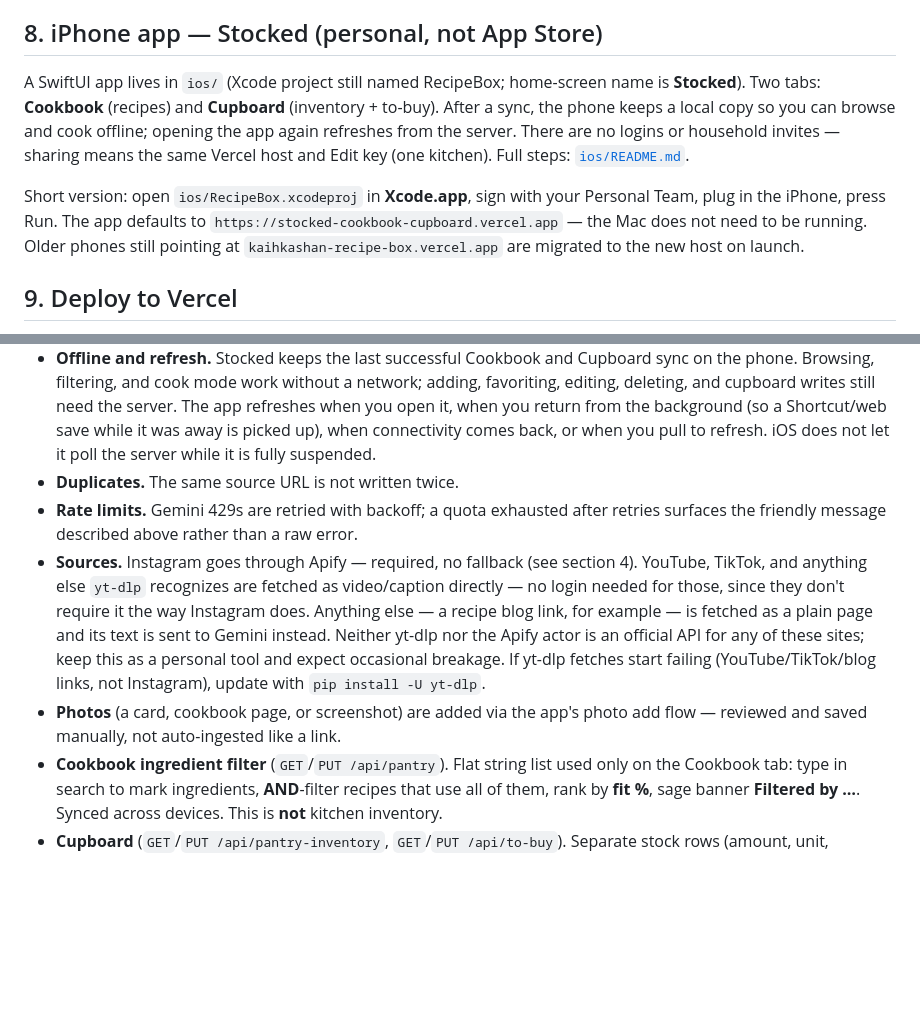
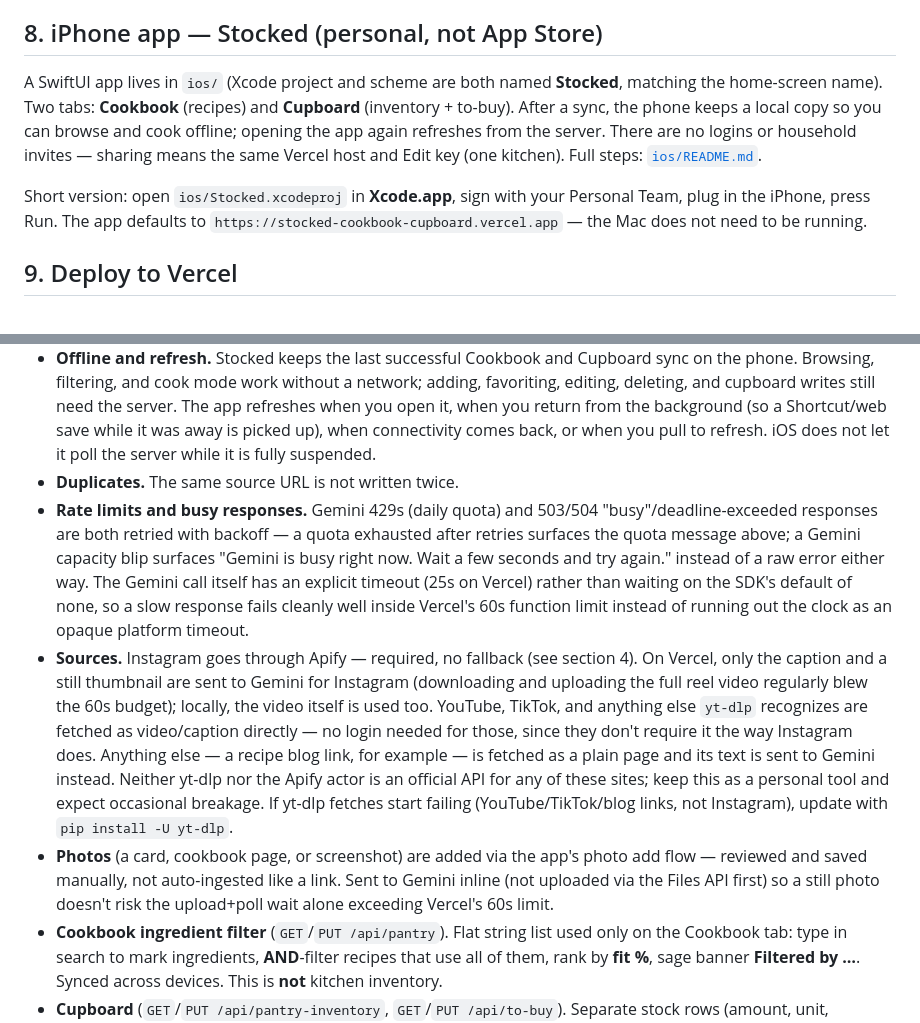
Before and after one commit to Kaihkashan1/stocked, a Markdown page: README.md, 2 parts joined by grey strips. GitHub-like rendering; blank space fills up the shorter version.

```diff
--- a/README.md
+++ b/README.md
@@ -177,9 +177,9 @@ Create a unique topic name at [ntfy.sh](https://ntfy.sh), subscribe in the ntfy
 
 ## 8. iPhone app — Stocked (personal, not App Store)
 
-A SwiftUI app lives in `ios/` (Xcode project still named RecipeBox; home-screen name is **Stocked**). Two tabs: **Cookbook** (recipes) and **Cupboard** (inventory + to-buy). After a sync, the phone keeps a local copy so you can browse and cook offline; opening the app again refreshes from the server. There are no logins or household invites — sharing means the same Vercel host and Edit key (one kitchen). Full steps: [`ios/README.md`](ios/README.md).
+A SwiftUI app lives in `ios/` (Xcode project and scheme are both named **Stocked**, matching the home-screen name). Two tabs: **Cookbook** (recipes) and **Cupboard** (inventory + to-buy). After a sync, the phone keeps a local copy so you can browse and cook offline; opening the app again refreshes from the server. There are no logins or household invites — sharing means the same Vercel host and Edit key (one kitchen). Full steps: [`ios/README.md`](ios/README.md).
 
-Short version: open `ios/RecipeBox.xcodeproj` in **Xcode.app**, sign with your Personal Team, plug in the iPhone, press Run. The app defaults to `https://stocked-cookbook-cupboard.vercel.app` — the Mac does not need to be running. Older phones still pointing at `kaihkashan-recipe-box.vercel.app` are migrated to the new host on launch.
+Short version: open `ios/Stocked.xcodeproj` in **Xcode.app**, sign with your Personal Team, plug in the iPhone, press Run. The app defaults to `https://stocked-cookbook-cupboard.vercel.app` — the Mac does not need to be running.
 
 ## 9. Deploy to Vercel
 
@@ -208,9 +208,9 @@ Browsing the box works well on Vercel. Ingest has a **60 second** function limit
 - **The app.** Production is `https://stocked-cookbook-cupboard.vercel.app/`. On this Mac, `http://127.0.0.1:8000/` is for local development. On iPhone, install **Stocked** — see [`ios/README.md`](ios/README.md). Google Sheets remains the recipe database; Cupboard inventory and to-buy live in App State JSON on the server (not Sheet rows).
 - **Offline and refresh.** Stocked keeps the last successful Cookbook and Cupboard sync on the phone. Browsing, filtering, and cook mode work without a network; adding, favoriting, editing, deleting, and cupboard writes still need the server. The app refreshes when you open it, when you return from the background (so a Shortcut/web save while it was away is picked up), when connectivity comes back, or when you pull to refresh. iOS does not let it poll the server while it is fully suspended.
 - **Duplicates.** The same source URL is not written twice.
-- **Rate limits.** Gemini 429s are retried with backoff; a quota exhausted after retries surfaces the friendly message described above rather than a raw error.
-- **Sources.** Instagram goes through Apify — required, no fallback (see section 4). YouTube, TikTok, and anything else `yt-dlp` recognizes are fetched as video/caption directly — no login needed for those, since they don't require it the way Instagram does. Anything else — a recipe blog link, for example — is fetched as a plain page and its text is sent to Gemini instead. Neither yt-dlp nor the Apify actor is an official API for any of these sites; keep this as a personal tool and expect occasional breakage. If yt-dlp fetches start failing (YouTube/TikTok/blog links, not Instagram), update with `pip install -U yt-dlp`.
-- **Photos** (a card, cookbook page, or screenshot) are added via the app's photo add flow — reviewed and saved manually, not auto-ingested like a link.
+- **Rate limits and busy responses.** Gemini 429s (daily quota) and 503/504 "busy"/deadline-exceeded responses are both retried with backoff — a quota exhausted after retries surfaces the quota message above; a Gemini capacity blip surfaces "Gemini is busy right now. Wait a few seconds and try again." instead of a raw error either way. The Gemini call itself has an explicit timeout (25s on Vercel) rather than waiting on the SDK's default of none, so a slow response fails cleanly well inside Vercel's 60s function limit instead of running out the clock as an opaque platform timeout.
+- **Sources.** Instagram goes through Apify — required, no fallback (see section 4). On Vercel, only the caption and a still thumbnail are sent to Gemini for Instagram (downloading and uploading the full reel video regularly blew the 60s budget); locally, the video itself is used too. YouTube, TikTok, and anything else `yt-dlp` recognizes are fetched as video/caption directly — no login needed for those, since they don't require it the way Instagram does. Anything else — a recipe blog link, for example — is fetched as a plain page and its text is sent to Gemini instead. Neither yt-dlp nor the Apify actor is an official API for any of these sites; keep this as a personal tool and expect occasional breakage. If yt-dlp fetches start failing (YouTube/TikTok/blog links, not Instagram), update with `pip install -U yt-dlp`.
+- **Photos** (a card, cookbook page, or screenshot) are added via the app's photo add flow — reviewed and saved manually, not auto-ingested like a link. Sent to Gemini inline (not uploaded via the Files API first) so a still photo doesn't risk the upload+poll wait alone exceeding Vercel's 60s limit.
 - **Cookbook ingredient filter** (`GET`/`PUT /api/pantry`). Flat string list used only on the Cookbook tab: type in search to mark ingredients, **AND**-filter recipes that use all of them, rank by **fit %**, sage banner **Filtered by …**. Synced across devices. This is **not** kitchen inventory.
 - **Cupboard** (`GET`/`PUT /api/pantry-inventory`, `GET`/`PUT /api/to-buy`). Separate stock rows (amount, unit, open/unopened, expiry, notes) plus a to-buy checklist with optional **qty**. Expiry badges step from outline date → sage (4–7 days) → terracotta (≤3 days) → **Expired**. Match mode on Items suggests recipes from selected stock. Recipe detail **+** toggles a line onto to-buy (qty prefilled from the ingredient chip). Independent of the Cookbook ingredient filter and of ingest.
 - **Tags.** A small fixed set (mom's recipes, veg, non-veg, dessert, high protein, airfryer) shown as quick-pick chips when adding/editing a recipe — enforced at the model layer. Multi-select filtering on Cookbook.
```
Also changed, not shown: design_handoff_recipe_box/README.md (+1 -1 lines), ios/README.md (+3 -3 lines).
